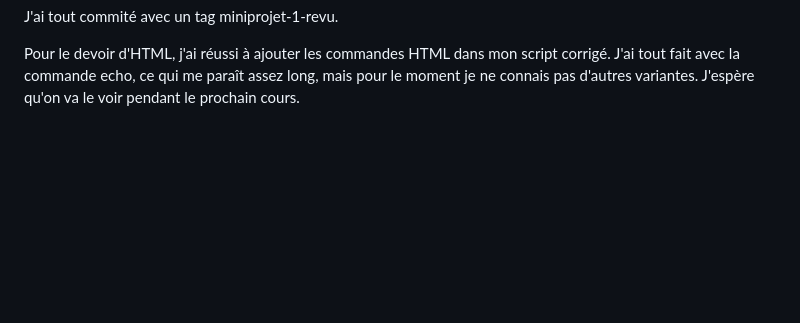
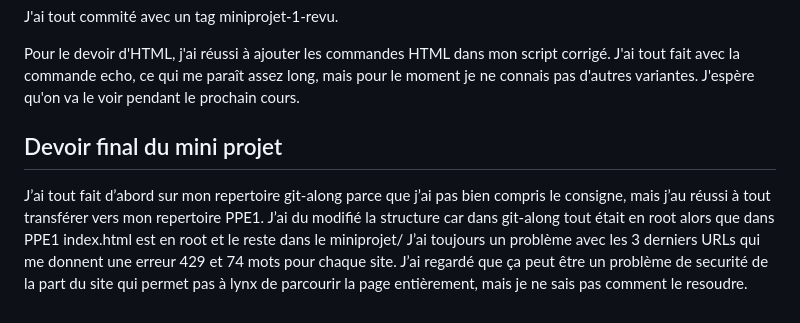
Before and after one commit to oushan24/PPE1-2025, a Markdown page: journal.md, the part around the change. GitHub-like rendering; blank space fills up the shorter version.

Commit message:
Modification journal

```diff
--- a/journal.md
+++ b/journal.md
@@ -75,3 +75,7 @@ J'ai aussi modifié le script pour ne pas utiliser les chemins exacts et, à la
 J'ai tout commité avec un tag miniprojet-1-revu.
 
 Pour le devoir d'HTML, j'ai réussi à ajouter les commandes HTML dans mon script corrigé. J'ai tout fait avec la commande echo, ce qui me paraît assez long, mais pour le moment je ne connais pas d'autres variantes. J'espère qu'on va le voir pendant le prochain cours.
+## Devoir final du mini projet
+
+J’ai tout fait d’abord sur mon repertoire git-along parce que j’ai pas bien compris le consigne, mais j’au réussi à tout transférer vers mon repertoire PPE1. J’ai du modifié la structure car dans git-along tout était en root alors que dans PPE1 index.html est en root et le reste dans le miniprojet/
+J’ai toujours un problème avec les 3 derniers URLs qui me donnent une erreur 429 et 74 mots pour chaque site. J’ai regardé que ça peut être un problème de securité de la part du site qui permet pas à lynx de parcourir la page entièrement, mais je ne sais pas comment le resoudre.
```
